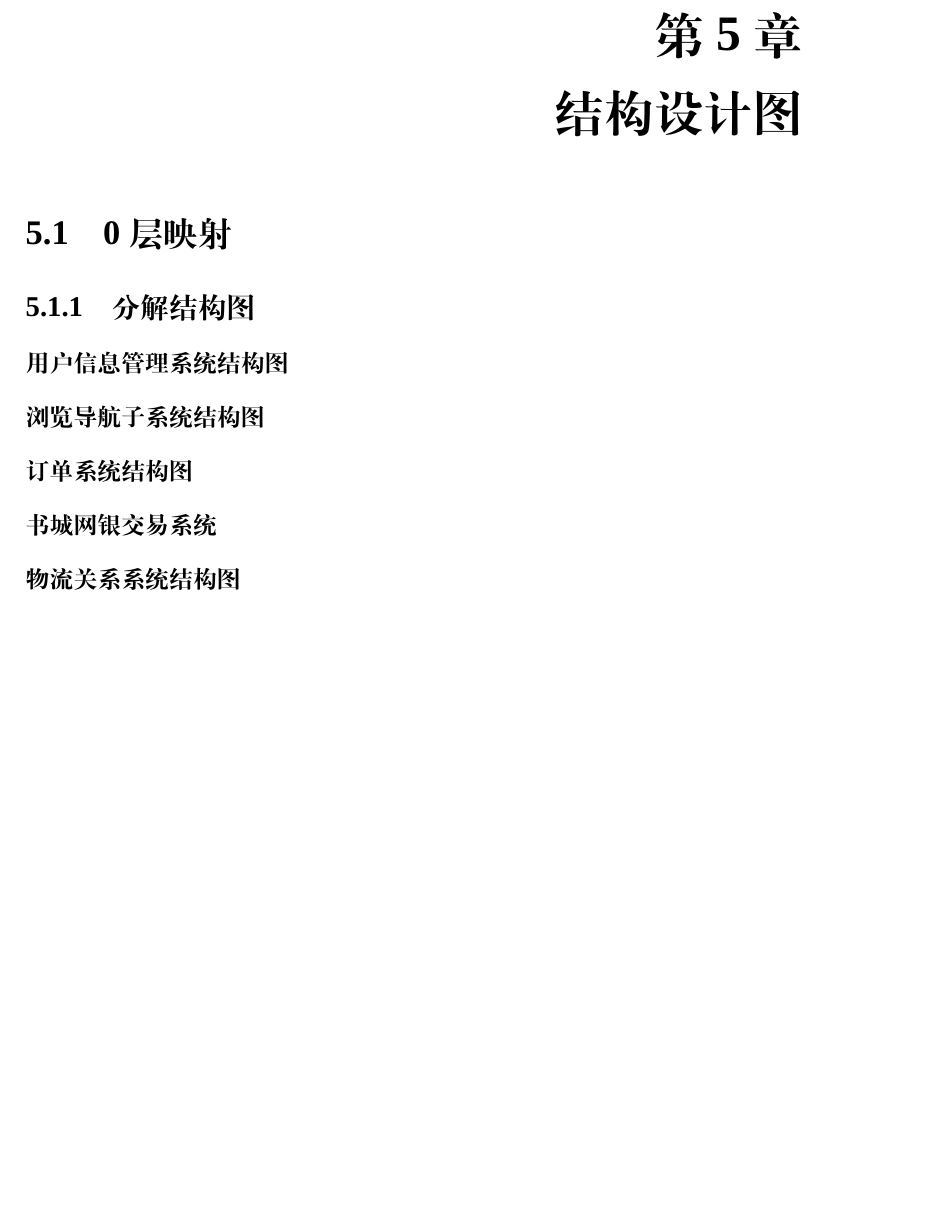
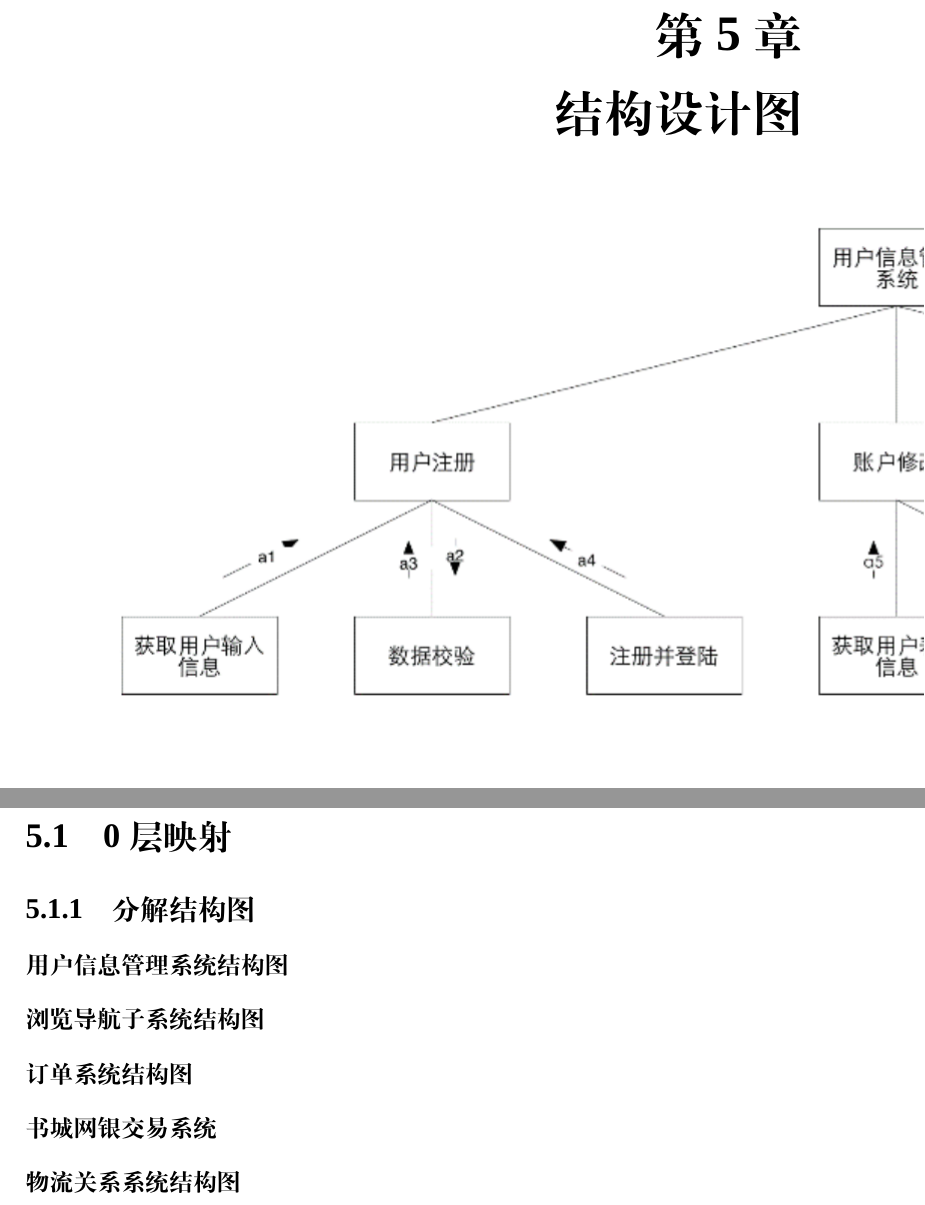
Before and after one commit to FudanCV/Software-Engineering, a LaTeX book (book.tex, which reads chapGraph.tex): part of page 97 of 97 before the commit and two parts of pages 97 and 98 of 98 after it, the two joined at a grey line, cut so that both start at the same text, the shorter picture padded with empty space. Compiled offline with XeLaTeX; a missing font is replaced by an installed copy or a similar font.

Commit message:
insert pic-6.0

```diff
--- a/chapGraph.tex
+++ b/chapGraph.tex
@@ -1,4 +1,5 @@
 \chapter{结构设计图}
+\includegraphics{ch6-img/0.png}
 \section{0层映射}
 \subsection{分解结构图}
 \subsubsection{用户信息管理系统结构图}
```
Also changed, not shown: ch6-img/0.png (added).
